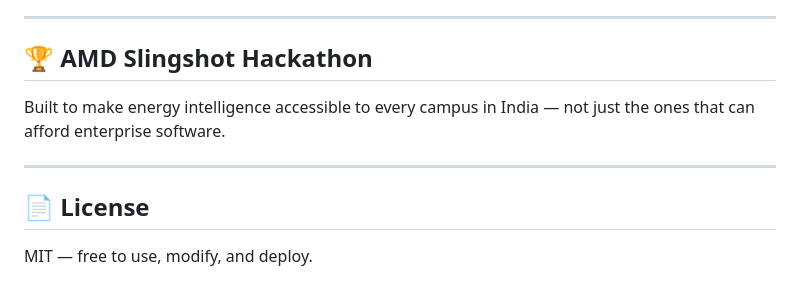
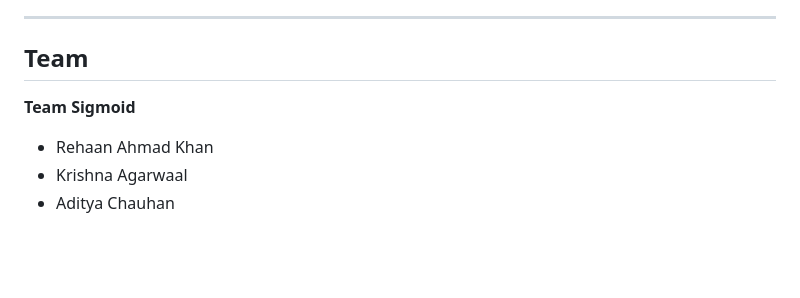
Before and after one commit to RAK2315/Campus-Energy-Waste-Detection-System, a Markdown page: README.md, the part around the change. GitHub-like rendering; blank space fills up the shorter version.

```diff
--- a/README.md
+++ b/README.md
@@ -159,12 +159,9 @@ Supports most datetime formats automatically. Auto-resamples to hourly if data i
 
 ---
 
-## 🏆 AMD Slingshot Hackathon
+## Team
 
-Built to make energy intelligence accessible to every campus in India — not just the ones that can afford enterprise software.
-
----
-
-## 📄 License
-
-MIT — free to use, modify, and deploy.
+**Team Sigmoid**
+- Rehaan Ahmad Khan
+- Krishna Agarwaal
+- Aditya Chauhan
```
